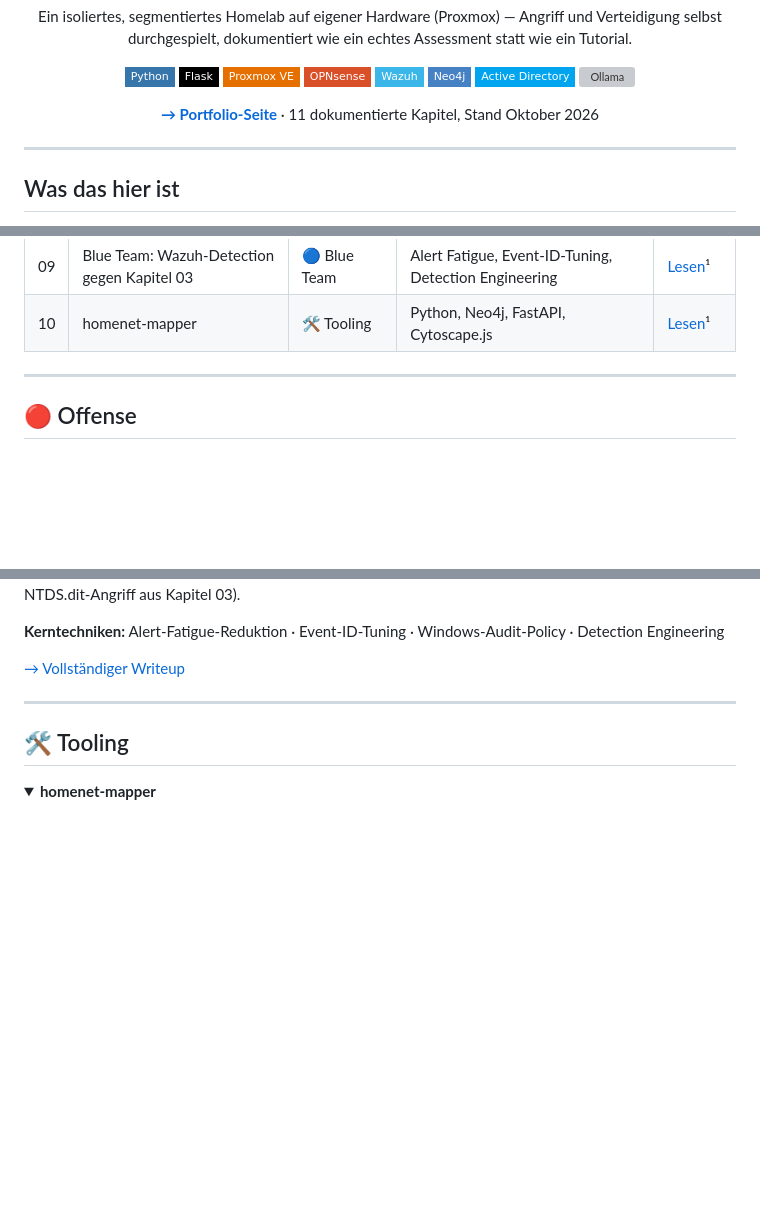
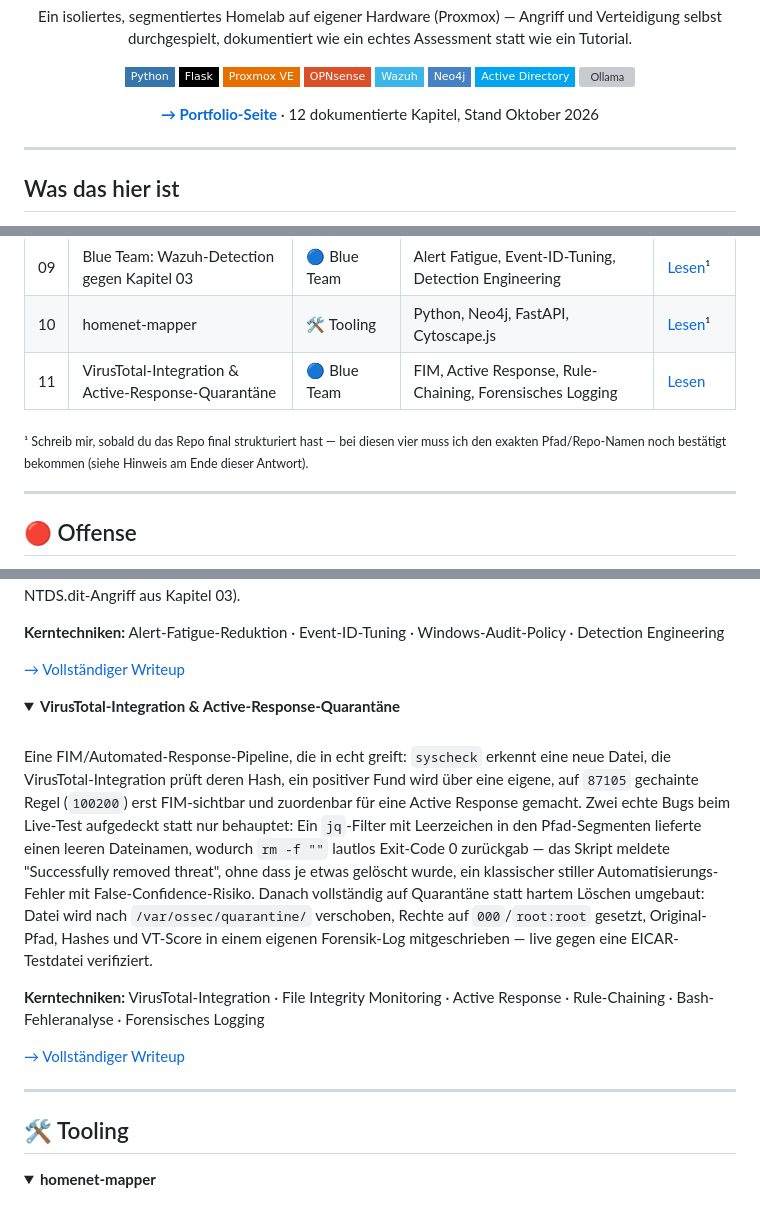
Before and after one commit to Lukasloewe-cell/it-security-homelab, a Markdown page: README.md, 3 parts joined by grey strips. GitHub-like rendering; folded sections open; badges without logos; blank space fills up the shorter version; grey boxes are pictures that could not be loaded.

```diff
--- a/README.md
+++ b/README.md
@@ -16,7 +16,7 @@ selbst durchgespielt, dokumentiert wie ein echtes Assessment statt wie ein Tutor
 [![Active Directory](https://img.shields.io/badge/-Active%20Directory-00A4EF?style=flat-square&logo=windows&logoColor=white)](#)
 [![Ollama](https://img.shields.io/badge/-Ollama%20%2F%20LLM-1a1a1a?style=flat-square&logoColor=white)](#)
 
-**[→ Portfolio-Seite](https://lukasloewe-cell.github.io)** · 11 dokumentierte Kapitel, Stand Oktober 2026
+**[→ Portfolio-Seite](https://lukasloewe-cell.github.io)** · 12 dokumentierte Kapitel, Stand Oktober 2026
 
 </div>
 
@@ -102,7 +103,10 @@ filterbar, protokollierbar und für Suricata/Wazuh sichtbar.
 | 08 | Incident: der „Mia"-Backdoor-Fund | 🔵 Blue Team | Root-Cause-Analyse, FIM, CIS-Benchmark | [Lesen](incident-mia-backdoor.md) |
 | 09 | Blue Team: Wazuh-Detection gegen Kapitel 03 | 🔵 Blue Team | Alert Fatigue, Event-ID-Tuning, Detection Engineering | [Lesen](05-blue-team-wazuh-detection.md)¹ |
 | 10 | homenet-mapper | 🛠️ Tooling | Python, Neo4j, FastAPI, Cytoscape.js | [Lesen](https://github.com/Lukasloewe-cell/homenet-mapper)¹ |
+| 11 | VirusTotal-Integration & Active-Response-Quarantäne | 🔵 Blue Team | FIM, Active Response, Rule-Chaining, Forensisches Logging | [Lesen](11-virustotal-active-response-quarantine.md) |
 
+<sub>¹ Schreib mir, sobald du das Repo final strukturiert hast — bei diesen vier muss ich den
+exakten Pfad/Repo-Namen noch bestätigt bekommen (siehe Hinweis am Ende dieser Antwort).</sub>
 
 ---
 
@@ -309,6 +313,28 @@ NTDS.dit-Angriff aus Kapitel 03).
 [→ Vollständiger Writeup](05-blue-team-wazuh-detection.md)
 </details>
 
+<details>
+<summary><b>VirusTotal-Integration & Active-Response-Quarantäne</b></summary>
+<br>
+
+Eine FIM/Automated-Response-Pipeline, die in echt greift: `syscheck` erkennt eine neue Datei,
+die VirusTotal-Integration prüft deren Hash, ein positiver Fund wird über eine eigene,
+auf `87105` gechainte Regel (`100200`) erst FIM-sichtbar und zuordenbar für eine Active
+Response gemacht. Zwei echte Bugs beim Live-Test aufgedeckt statt nur behauptet: Ein
+`jq`-Filter mit Leerzeichen in den Pfad-Segmenten lieferte einen leeren Dateinamen, wodurch
+`rm -f ""` lautlos Exit-Code 0 zurückgab — das Skript meldete "Successfully removed threat",
+ohne dass je etwas gelöscht wurde, ein klassischer stiller Automatisierungs-Fehler mit
+False-Confidence-Risiko. Danach vollständig auf Quarantäne statt hartem Löschen umgebaut:
+Datei wird nach `/var/ossec/quarantine/` verschoben, Rechte auf `000`/`root:root` gesetzt,
+Original-Pfad, Hashes und VT-Score in einem eigenen Forensik-Log mitgeschrieben — live
+gegen eine EICAR-Testdatei verifiziert.
+
+**Kerntechniken:** VirusTotal-Integration · File Integrity Monitoring · Active Response ·
+Rule-Chaining · Bash-Fehleranalyse · Forensisches Logging
+
+[→ Vollständiger Writeup](11-virustotal-active-response-quarantine.md)
+</details>
+
 ---
 
 ## 🛠️ Tooling
```
Also changed, not shown: other parts of README.md (+1 -0 lines).
